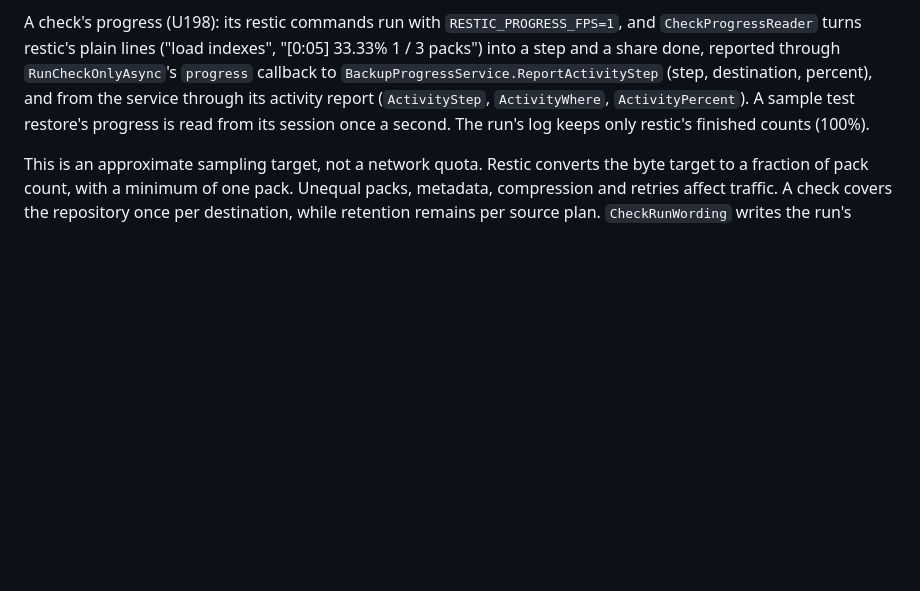
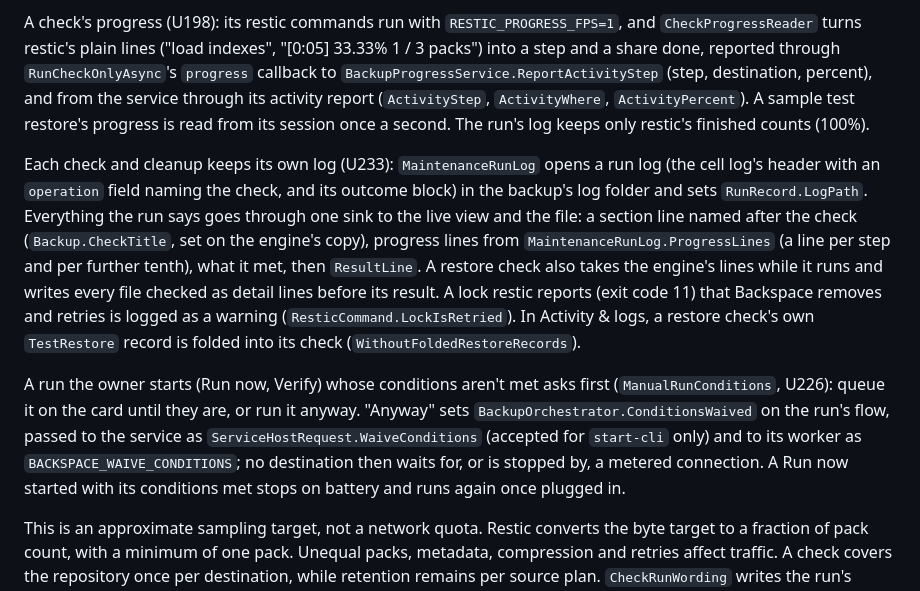
Before and after one commit to backspace-backup/backspace, a Markdown page: docs/ARCHITECTURE.md, the part around the change. Rendered like a GitHub page; blank space fills up the shorter version.

Commit message:
Docs: check logs, manual-run conditions, Linux and macOS tests
Co-Authored-By: Claude Opus 5.5 <noreply@anthropic.com>

```diff
--- a/docs/ARCHITECTURE.md
+++ b/docs/ARCHITECTURE.md
@@ -284,6 +284,28 @@ reported through `RunCheckOnlyAsync`'s `progress` callback to
 the service through its activity report (`ActivityStep`, `ActivityWhere`,
 `ActivityPercent`). A sample test restore's progress is read from its session
 once a second. The run's log keeps only restic's finished counts (100%).
+
+Each check and cleanup keeps its own log (U233): `MaintenanceRunLog` opens a
+run log (the cell log's header with an `operation` field naming the check,
+and its outcome block) in the backup's log folder and sets `RunRecord.LogPath`.
+Everything the run says goes through one sink to the live view and the file:
+a section line named after the check (`Backup.CheckTitle`, set on the
+engine's copy), progress lines from `MaintenanceRunLog.ProgressLines` (a line
+per step and per further tenth), what it met, then `ResultLine`. A restore
+check also takes the engine's lines while it runs and writes every file checked
+as detail lines before its result. A lock restic reports (exit code 11) that
+Backspace removes and retries is logged as a warning
+(`ResticCommand.LockIsRetried`). In Activity & logs, a restore check's own
+`TestRestore` record is folded into its check (`WithoutFoldedRestoreRecords`).
+
+A run the owner starts (Run now, Verify) whose conditions aren't met asks
+first (`ManualRunConditions`, U226): queue it on the card until they are, or
+run it anyway. "Anyway" sets `BackupOrchestrator.ConditionsWaived` on the run's
+flow, passed to the service as `ServiceHostRequest.WaiveConditions`
+(accepted for `start-cli` only) and to its worker as
+`BACKSPACE_WAIVE_CONDITIONS`; no destination then waits for, or is stopped
+by, a metered connection. A Run now started with its conditions met stops on
+battery and runs again once plugged in.
 
 This is an approximate sampling target, not a network quota. Restic converts
 the byte target to a fraction of pack count, with a minimum of one pack.
```
Also changed, not shown: docs/TESTING.md (+13 -0 lines).
